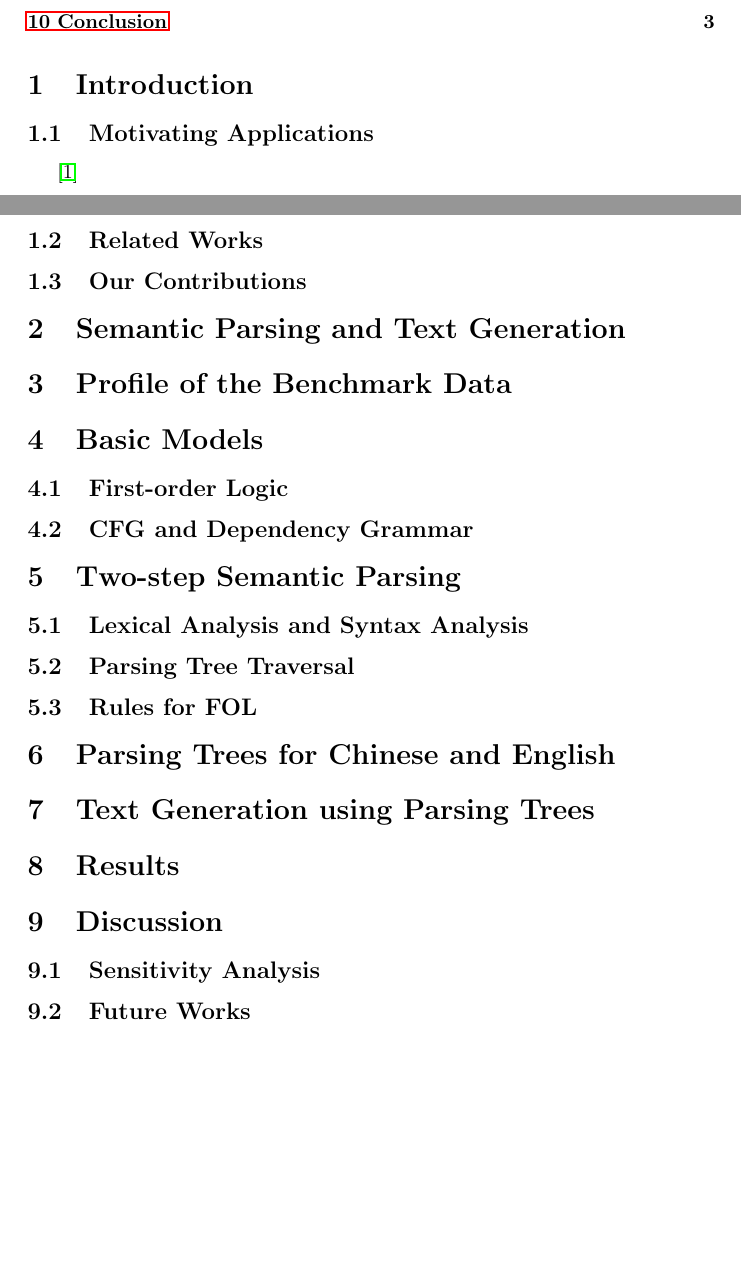
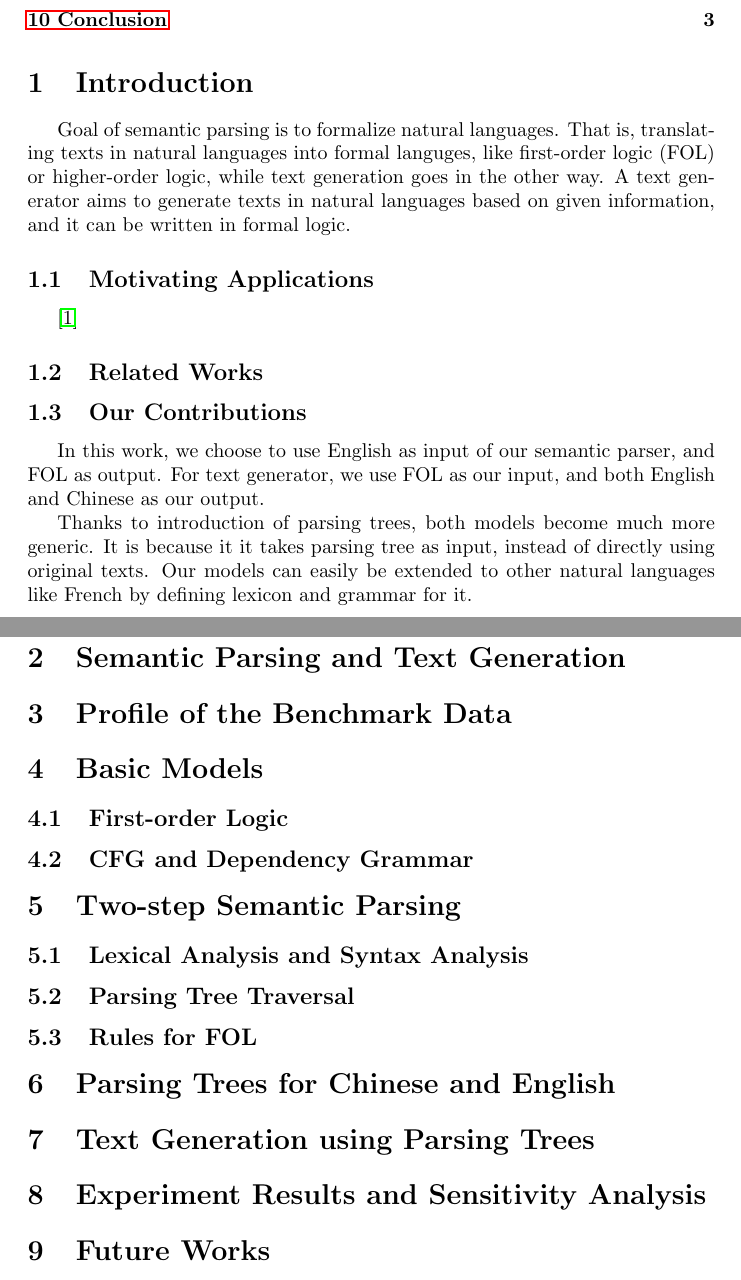
Before and after one commit to CuthbertLi/Semantic-parsing-logic, a LaTeX document (report/report.tex): two parts of pages 2 and 3 of 3, joined at a grey line, cut so that both start at the same text, the shorter picture padded with empty space. Compiled offline with pdfLaTeX.

Commit message:
parts of introduction

```diff
--- a/report/report.tex
+++ b/report/report.tex
@@ -35,13 +35,21 @@
 }
 
 \section{Introduction}{
+	Goal of semantic parsing is to formalize natural languages. That is, translating texts in natural languages into formal languges, like first-order logic (FOL) or higher-order logic, while text generation goes in the other way. A text generator aims to generate texts in natural languages based on given information, and it can be written in formal logic.
+
 	\subsection{Motivating Applications}{
 		\cite{su}
 	}
 
 	\subsection{Related Works}{}
 
-	\subsection{Our Contributions}{}
+	\subsection{Our Contributions}{
+		In this work, we choose to use English as input of our semantic parser, and FOL as output. For text generator, we use FOL as our input, and both English and Chinese as our output.
+
+		% Our model is highly generic. It can be easily extended to other natural languages, since it takes parsing tree as input, instead of original texts.
+
+		Thanks to introduction of parsing trees, both models become much more generic. It is because it it takes parsing tree as input, instead of directly using original texts. Our models can easily be extended to other natural languages like French by defining lexicon and grammar for it.
+	}
 }
 
 \section{Semantic Parsing and Text Generation}{}
@@ -66,13 +74,9 @@
 
 \section{Text Generation using Parsing Trees}{}
 
-\section{Results}{}
+\section{Experiment Results and Sensitivity Analysis}{}
 
-\section{Discussion}{
-	\subsection{Sensitivity Analysis}{}
-
-	\subsection{Future Works}{}
-}
+\section{Future Works}{}
 
 \section{Conclusion}{}
 
```
